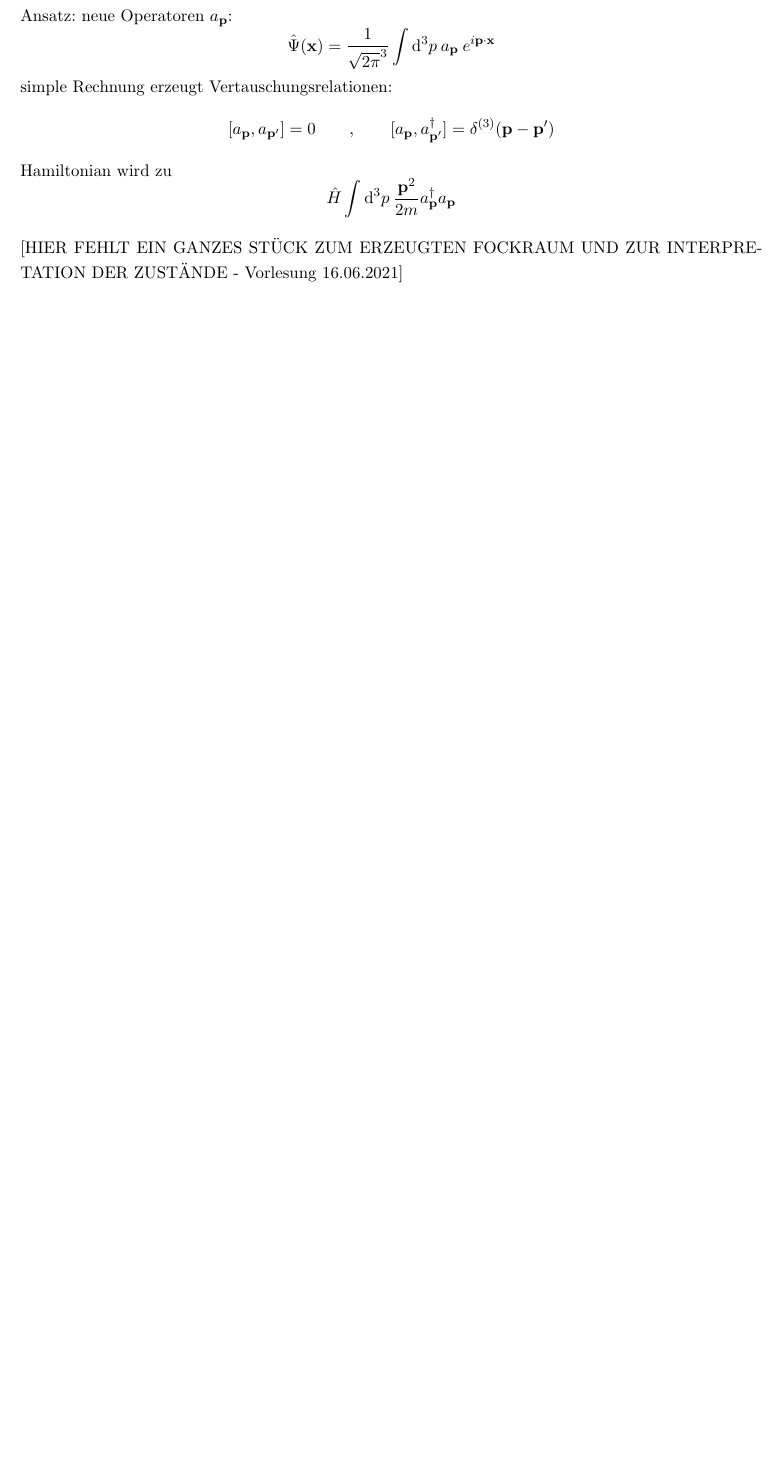
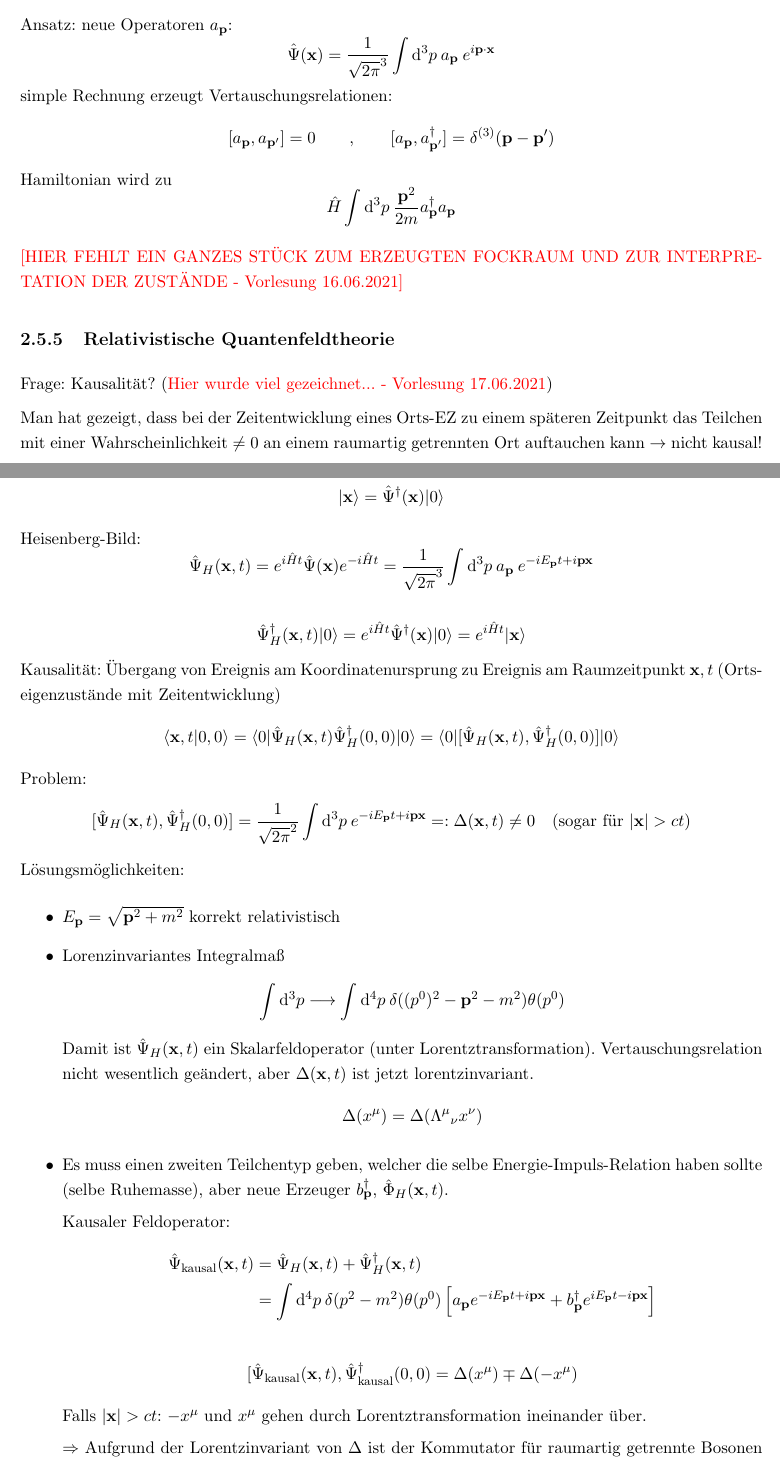
Before and after one commit to benassud/Quantenmechanik, a LaTeX document (QT2--Skript_Joris/main.tex): part of page 37 of 37 before the commit and two parts of pages 37 and 38 of 39 after it, the two joined at a grey line, cut so that both start at the same text, the shorter picture padded with empty space. Compiled offline with pdfLaTeX.

Commit message:
VO 17.06.

```diff
--- a/QT2--Skript_Joris/main.tex
+++ b/QT2--Skript_Joris/main.tex
@@ -8,6 +8,7 @@
 \usepackage{xfrac}
 \usepackage{amsbsy}
 \usepackage[left=2cm,right=2cm,top=2cm,bottom=2cm]{geometry}
+\usepackage{xcolor}
 
 \setlength{\parindent}{0cm}
 \setlength{\parskip}{0.2cm}
@@ -1335,5 +1336,42 @@ $$[a_{\vf{p}},a_{\vf{p}'}]=0\qquad ,\qquad [a_{\vf{p}},a^\dagger_{\vf{p}'}]=\del
 Hamiltonian wird zu
 $$\hat{H}\int\dif^3p\:\frac{\vf{p}^2}{2m}\create{\vf{p}}\destroy{\vf{p}}$$
 
-[HIER FEHLT EIN GANZES STÜCK ZUM ERZEUGTEN FOCKRAUM UND ZUR INTERPRETATION DER ZUSTÄNDE - Vorlesung 16.06.2021]
+\textcolor{red}{
+[HIER FEHLT EIN GANZES STÜCK ZUM ERZEUGTEN FOCKRAUM UND ZUR INTERPRETATION DER ZUSTÄNDE - Vorlesung 16.06.2021]}
 
+\subsection{Relativistische Quantenfeldtheorie}
+
+Frage: Kausalität? (\textcolor{red}{Hier wurde viel gezeichnet... - Vorlesung 17.06.2021})\par
+
+Man hat gezeigt, dass bei der Zeitentwicklung eines Orts-EZ zu einem späteren Zeitpunkt das Teilchen mit einer Wahrscheinlichkeit $\neq 0$ an einem raumartig getrennten Ort auftauchen kann $\rightarrow$ nicht kausal!\par
+
+\paragraph{Umformulierung mit Feldoperatoren}
+
+$$\ket{\vf{x}}=\ccreate{x}\vac$$
+Heisenberg-Bild:
+$$\hat{\Psi}_H(\vf{x},t)=e^{i\hat{H}t}\ddestroy{x}e^{-i\hat{H}t} = \frac{1}{\sqrt{2\pi}^3}\int\dif^3p\:\destroy{\vf{p}}\: e^{-iE_{\vf{p}}t+i\vf{p}\vf{x}}$$
+
+$$\hat{\Psi}^\dagger_H(\vf{x},t)\vac = e^{i\hat{H}t}\ccreate{x}\vac = e^{i\hat{H}t}\ket{\vf{x}}$$
+Kausalität: Übergang von Ereignis am Koordinatenursprung zu Ereignis am Raumzeitpunkt $\vf{x},t$ (Ortseigenzustände mit Zeitentwicklung)
+$$\sprod{\vf{x},t}{0,0}=\erwop{0}{\hat{\Psi}_H(\vf{x},t)\hat{\Psi}^\dagger_H(0,0)}{0}=\erwop{0}{[\hat{\Psi}_H(\vf{x},t),\hat{\Psi}^\dagger_H(0,0)]}{0}$$
+Problem:
+$$[\hat{\Psi}_H(\vf{x},t),\hat{\Psi}^\dagger_H(0,0)]=\frac{1}{\sqrt{2\pi}^2}\int\dif^3p\:e^{-iE_\vf{p}t+i\vf{p}\vf{x}}=:\Delta (\vf{x},t)\neq 0\quad \text{(sogar für }|\vf{x}|>ct\text{)}$$
+Lösungsmöglichkeiten:
+\begin{itemize}
+\item $E_\vf{p}=\sqrt{\vf{p}^2+m^2}$ korrekt relativistisch
+\item Lorenzinvariantes Integralmaß
+$$\int\dif^3p\longrightarrow\int\dif^4p\:\delta ((p^0)^2-\vf{p}^2-m^2)\theta (p^0)$$
+Damit ist $\hat{\Psi}_H(\vf{x},t)$ ein Skalarfeldoperator (unter Lorentztransformation). Vertauschungsrelation nicht wesentlich geändert, aber $\Delta (\vf{x},t)$ ist jetzt lorentzinvariant.
+$$\Delta (x^\mu )=\Delta ({\Lambda^\mu}_\nu x^\nu)$$
+\item Es muss einen zweiten Teilchentyp geben, welcher die selbe Energie-Impuls-Relation haben sollte (selbe Ruhemasse), aber neue Erzeuger $b^\dagger_\vf{p}$, $\hat{\Phi}_H (\vf{x},t)$.\par
+
+Kausaler Feldoperator:
+\begin{align*}
+\hat{\Psi}_{\text{kausal}}(\vf{x},t) &= \hat{\Psi}_H(\vf{x},t)+\hat{\Psi}_H^\dagger (\vf{x},t) \\
+ &= \int\dif^4p\:\delta (p^2-m^2)\theta (p^0)\left[ a_{\vf{p}}e^{-iE_{\vf{p}}t+i\vf{p}\vf{x}} + b^\dagger_{\vf{p}}e^{iE_{\vf{p}}t-i\vf{p}\vf{x}}\right]
+\end{align*}
+
+$$[\hat{\Psi}_{\text{kausal}}(\vf{x},t),\hat{\Psi}^\dagger_{\text{kausal}}(0,0)=\Delta (x^\mu )\mp \Delta (-x^\mu )$$
+
+Falls $|\vf{x}|>ct$: $-x^\mu$ und $x^\mu$ gehen durch Lorentztransformation ineinander über.\par
+$\Rightarrow$ Aufgrund der Lorentzinvariant von $\Delta$ ist der Kommutator für raumartig getrennte Bosonen $=0$.
```
Also changed, not shown: QT2--Skript_Joris/main.pdf, QT2--Skript_Joris/main.tex (26 more changed lines).
